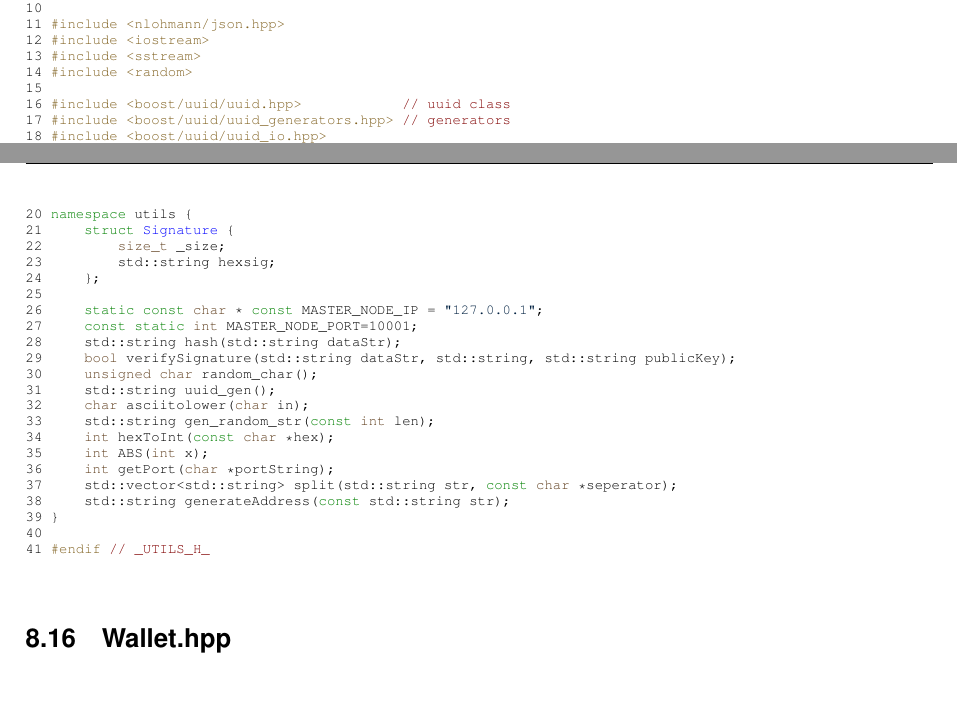
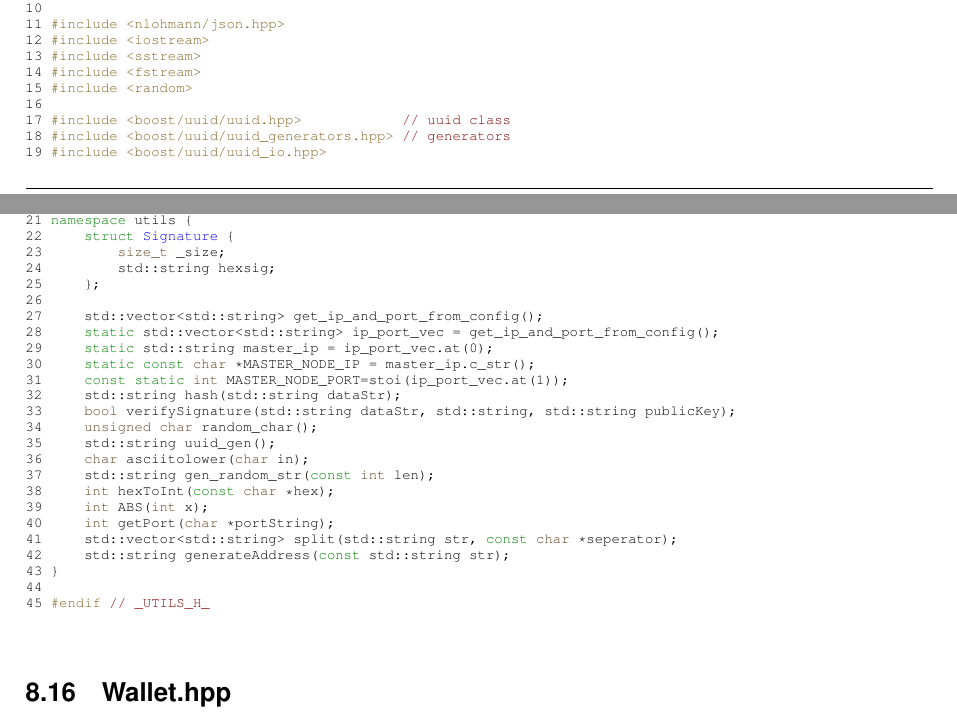
Before and after one commit to sonnyparlin/Prawnstar-Blockchain-CPP, a LaTeX book (documentation/latex/refman.tex, which reads documentation/latex/utils_8hpp_source.tex): two parts of pages 33 and 34 of 35, joined at a grey line, cut so that both start at the same text, the shorter picture padded with empty space. Compiled offline with pdfLaTeX.

Commit message:
updated POS system to work on different platforms

```diff
--- a/documentation/latex/utils_8hpp_source.tex
+++ b/documentation/latex/utils_8hpp_source.tex
@@ -14,33 +14,37 @@
 \DoxyCodeLine{11 \textcolor{preprocessor}{\#include <nlohmann/json.hpp>}}
 \DoxyCodeLine{12 \textcolor{preprocessor}{\#include <iostream>}}
 \DoxyCodeLine{13 \textcolor{preprocessor}{\#include <sstream>}}
-\DoxyCodeLine{14 \textcolor{preprocessor}{\#include <random>}}
-\DoxyCodeLine{15 }
-\DoxyCodeLine{16 \textcolor{preprocessor}{\#include <boost/uuid/uuid.hpp>}            \textcolor{comment}{// uuid class}}
-\DoxyCodeLine{17 \textcolor{preprocessor}{\#include <boost/uuid/uuid\_generators.hpp>} \textcolor{comment}{// generators}}
-\DoxyCodeLine{18 \textcolor{preprocessor}{\#include <boost/uuid/uuid\_io.hpp>}}
-\DoxyCodeLine{19 }
-\DoxyCodeLine{20 \textcolor{keyword}{namespace }utils \{}
-\DoxyCodeLine{21     \textcolor{keyword}{struct }\mbox{\hyperlink{structutils_1_1_signature}{Signature}} \{}
-\DoxyCodeLine{22         \textcolor{keywordtype}{size\_t} \_size;}
-\DoxyCodeLine{23         std::string hexsig;}
-\DoxyCodeLine{24     \};}
-\DoxyCodeLine{25 }
-\DoxyCodeLine{26     \textcolor{keyword}{static} \textcolor{keyword}{const} \textcolor{keywordtype}{char} * \textcolor{keyword}{const} MASTER\_NODE\_IP = \textcolor{stringliteral}{"{}127.0.0.1"{}};}
-\DoxyCodeLine{27     \textcolor{keyword}{const} \textcolor{keyword}{static} \textcolor{keywordtype}{int} MASTER\_NODE\_PORT=10001;}
-\DoxyCodeLine{28     std::string hash(std::string dataStr);}
-\DoxyCodeLine{29     \textcolor{keywordtype}{bool} verifySignature(std::string dataStr, std::string, std::string publicKey);}
-\DoxyCodeLine{30     \textcolor{keywordtype}{unsigned} \textcolor{keywordtype}{char} random\_char();}
-\DoxyCodeLine{31     std::string uuid\_gen();}
-\DoxyCodeLine{32     \textcolor{keywordtype}{char} asciitolower(\textcolor{keywordtype}{char} in);}
-\DoxyCodeLine{33     std::string gen\_random\_str(\textcolor{keyword}{const} \textcolor{keywordtype}{int} len);}
-\DoxyCodeLine{34     \textcolor{keywordtype}{int} hexToInt(\textcolor{keyword}{const} \textcolor{keywordtype}{char} *hex);}
-\DoxyCodeLine{35     \textcolor{keywordtype}{int} ABS(\textcolor{keywordtype}{int} x);}
-\DoxyCodeLine{36     \textcolor{keywordtype}{int} getPort(\textcolor{keywordtype}{char} *portString);}
-\DoxyCodeLine{37     std::vector<std::string> split(std::string str, \textcolor{keyword}{const} \textcolor{keywordtype}{char} *seperator);}
-\DoxyCodeLine{38     std::string generateAddress(\textcolor{keyword}{const} std::string str);}
-\DoxyCodeLine{39 \}}
-\DoxyCodeLine{40 }
-\DoxyCodeLine{41 \textcolor{preprocessor}{\#endif }\textcolor{comment}{// \_UTILS\_H\_}}
+\DoxyCodeLine{14 \textcolor{preprocessor}{\#include <fstream>}}
+\DoxyCodeLine{15 \textcolor{preprocessor}{\#include <random>}}
+\DoxyCodeLine{16 }
+\DoxyCodeLine{17 \textcolor{preprocessor}{\#include <boost/uuid/uuid.hpp>}            \textcolor{comment}{// uuid class}}
+\DoxyCodeLine{18 \textcolor{preprocessor}{\#include <boost/uuid/uuid\_generators.hpp>} \textcolor{comment}{// generators}}
+\DoxyCodeLine{19 \textcolor{preprocessor}{\#include <boost/uuid/uuid\_io.hpp>}}
+\DoxyCodeLine{20 }
+\DoxyCodeLine{21 \textcolor{keyword}{namespace }utils \{}
+\DoxyCodeLine{22     \textcolor{keyword}{struct }\mbox{\hyperlink{structutils_1_1_signature}{Signature}} \{}
+\DoxyCodeLine{23         \textcolor{keywordtype}{size\_t} \_size;}
+\DoxyCodeLine{24         std::string hexsig;}
+\DoxyCodeLine{25     \};}
+\DoxyCodeLine{26 }
+\DoxyCodeLine{27     std::vector<std::string> get\_ip\_and\_port\_from\_config();}
+\DoxyCodeLine{28     \textcolor{keyword}{static} std::vector<std::string> ip\_port\_vec = get\_ip\_and\_port\_from\_config();}
+\DoxyCodeLine{29     \textcolor{keyword}{static} std::string master\_ip = ip\_port\_vec.at(0);}
+\DoxyCodeLine{30     \textcolor{keyword}{static} \textcolor{keyword}{const} \textcolor{keywordtype}{char} *MASTER\_NODE\_IP = master\_ip.c\_str();}
+\DoxyCodeLine{31     \textcolor{keyword}{const} \textcolor{keyword}{static} \textcolor{keywordtype}{int} MASTER\_NODE\_PORT=stoi(ip\_port\_vec.at(1));}
+\DoxyCodeLine{32     std::string hash(std::string dataStr);}
+\DoxyCodeLine{33     \textcolor{keywordtype}{bool} verifySignature(std::string dataStr, std::string, std::string publicKey);}
+\DoxyCodeLine{34     \textcolor{keywordtype}{unsigned} \textcolor{keywordtype}{char} random\_char();}
+\DoxyCodeLine{35     std::string uuid\_gen();}
+\DoxyCodeLine{36     \textcolor{keywordtype}{char} asciitolower(\textcolor{keywordtype}{char} in);}
+\DoxyCodeLine{37     std::string gen\_random\_str(\textcolor{keyword}{const} \textcolor{keywordtype}{int} len);}
+\DoxyCodeLine{38     \textcolor{keywordtype}{int} hexToInt(\textcolor{keyword}{const} \textcolor{keywordtype}{char} *hex);}
+\DoxyCodeLine{39     \textcolor{keywordtype}{int} ABS(\textcolor{keywordtype}{int} x);}
+\DoxyCodeLine{40     \textcolor{keywordtype}{int} getPort(\textcolor{keywordtype}{char} *portString);}
+\DoxyCodeLine{41     std::vector<std::string> split(std::string str, \textcolor{keyword}{const} \textcolor{keywordtype}{char} *seperator);}
+\DoxyCodeLine{42     std::string generateAddress(\textcolor{keyword}{const} std::string str);}
+\DoxyCodeLine{43 \}}
+\DoxyCodeLine{44 }
+\DoxyCodeLine{45 \textcolor{preprocessor}{\#endif }\textcolor{comment}{// \_UTILS\_H\_}}
 
 \end{DoxyCode}
```
Also changed, not shown: documentation/latex/_blockchain_8hpp_source.tex (+1 -1 lines), documentation/latex/_socket_communication_8hpp_source.tex (+1 -1 lines), documentation/latex/class_blockchain.tex (+2 -2 lines), documentation/latex/class_socket_communication.tex (+1 -1 lines), documentation/latex/config_8hpp_source.tex (+14 -17 lines), 9 other files.
